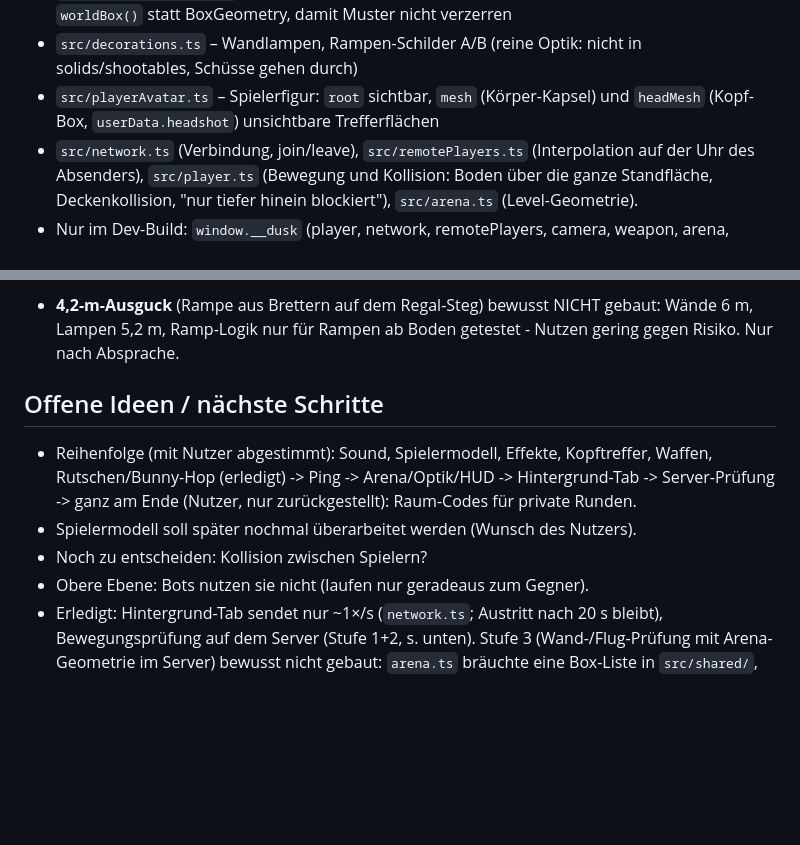
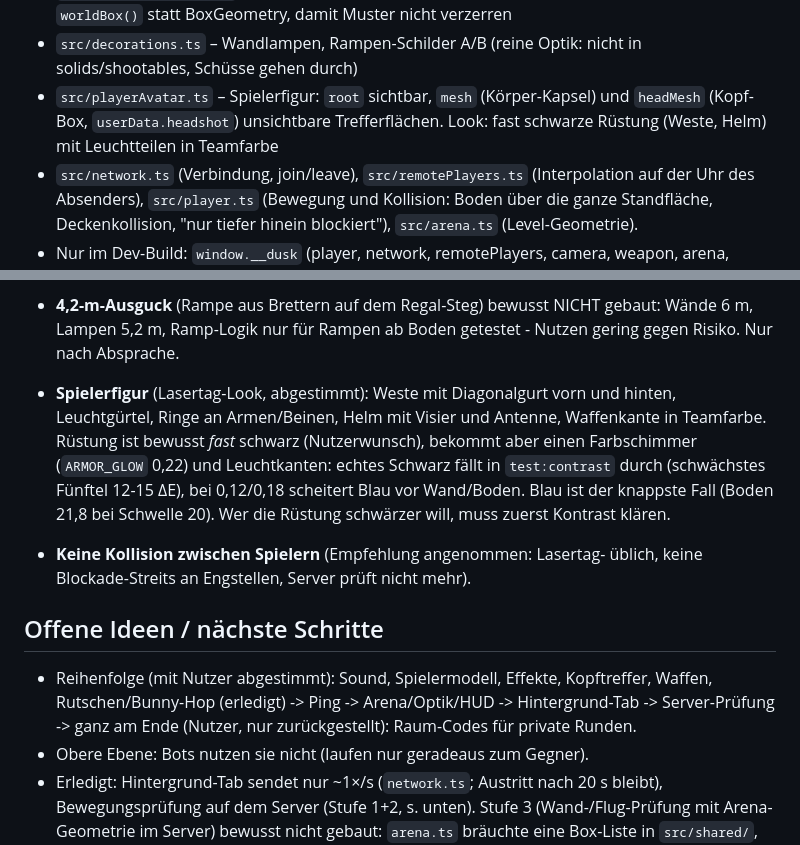
Before and after one commit to MikaVKL/3D-basics, a Markdown page: CLAUDE.md, 2 parts joined by grey strips. Drawn GitHub-style; blank space fills up the shorter version.

Commit message:
CLAUDE.md: Figur-Look und Entscheidung zur Spielerkollision festgehalten
Was/warum: Spielermodell ist erledigt (abgestimmter Look, Kontrast-
Grenzen dokumentiert), Kollision zwischen Spielern bleibt aus.
Nur Dokumentation, kein Testlauf nötig.

Co-Authored-By: Claude Sonnet 5.5 <noreply@anthropic.com>
Claude-Session: https://claude.ai/code/session_01NKCNxVdw1vR1FPU9pDwWog

```diff
--- a/CLAUDE.md
+++ b/CLAUDE.md
@@ -61,7 +61,8 @@ Weiterarbeiten wissen muss.
 - `src/decorations.ts` – Wandlampen, Rampen-Schilder A/B (reine Optik: nicht
   in solids/shootables, Schüsse gehen durch)
 - `src/playerAvatar.ts` – Spielerfigur: `root` sichtbar, `mesh` (Körper-Kapsel)
-  und `headMesh` (Kopf-Box, `userData.headshot`) unsichtbare Trefferflächen
+  und `headMesh` (Kopf-Box, `userData.headshot`) unsichtbare Trefferflächen.
+  Look: fast schwarze Rüstung (Weste, Helm) mit Leuchtteilen in Teamfarbe
 - `src/network.ts` (Verbindung, join/leave), `src/remotePlayers.ts`
   (Interpolation auf der Uhr des Absenders), `src/player.ts` (Bewegung und
   Kollision: Boden über die ganze Standfläche, Deckenkollision, "nur tiefer
@@ -247,14 +248,23 @@ Stolperfallen bei Headless-Tests:
   gebaut: Wände 6 m, Lampen 5,2 m, Ramp-Logik nur für Rampen ab Boden
   getestet - Nutzen gering gegen Risiko. Nur nach Absprache.
 
+- **Spielerfigur** (Lasertag-Look, abgestimmt): Weste mit Diagonalgurt vorn und
+  hinten, Leuchtgürtel, Ringe an Armen/Beinen, Helm mit Visier und Antenne,
+  Waffenkante in Teamfarbe. Rüstung ist bewusst *fast* schwarz (Nutzerwunsch),
+  bekommt aber einen Farbschimmer (`ARMOR_GLOW` 0,22) und Leuchtkanten:
+  echtes Schwarz fällt in `test:contrast` durch (schwächstes Fünftel 12-15 ΔE),
+  bei 0,12/0,18 scheitert Blau vor Wand/Boden. Blau ist der knappste Fall
+  (Boden 21,8 bei Schwelle 20). Wer die Rüstung schwärzer will, muss zuerst
+  Kontrast klären.
+- **Keine Kollision zwischen Spielern** (Empfehlung angenommen: Lasertag-
+  üblich, keine Blockade-Streits an Engstellen, Server prüft nicht mehr).
+
 ## Offene Ideen / nächste Schritte
 
 - Reihenfolge (mit Nutzer abgestimmt): Sound, Spielermodell, Effekte,
   Kopftreffer, Waffen, Rutschen/Bunny-Hop (erledigt) -> Ping ->
   Arena/Optik/HUD -> Hintergrund-Tab -> Server-Prüfung -> ganz am Ende
   (Nutzer, nur zurückgestellt): Raum-Codes für private Runden.
-- Spielermodell soll später nochmal überarbeitet werden (Wunsch des Nutzers).
-- Noch zu entscheiden: Kollision zwischen Spielern?
 - Obere Ebene: Bots nutzen sie nicht (laufen nur geradeaus zum Gegner).
 - Erledigt: Hintergrund-Tab sendet nur ~1×/s (`network.ts`; Austritt nach
   20 s bleibt), Bewegungsprüfung auf dem Server (Stufe 1+2, s. unten).
```
